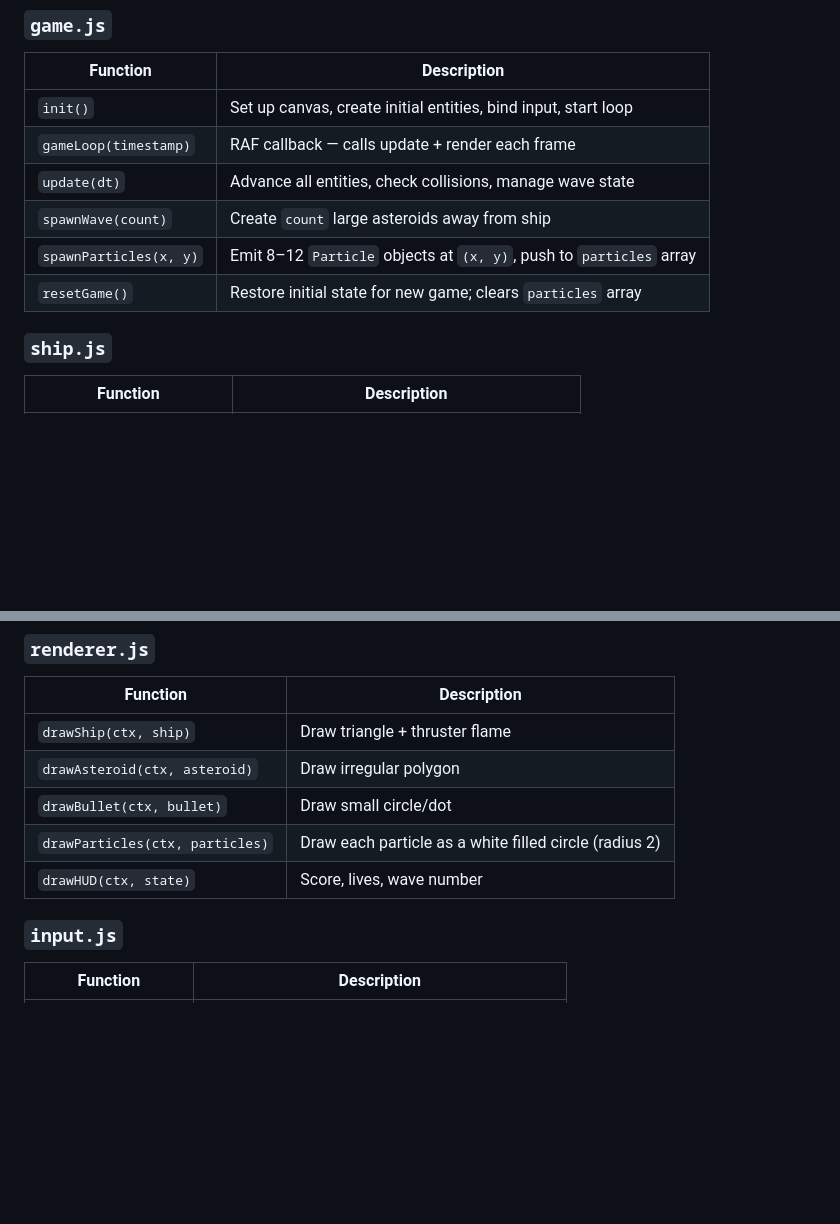
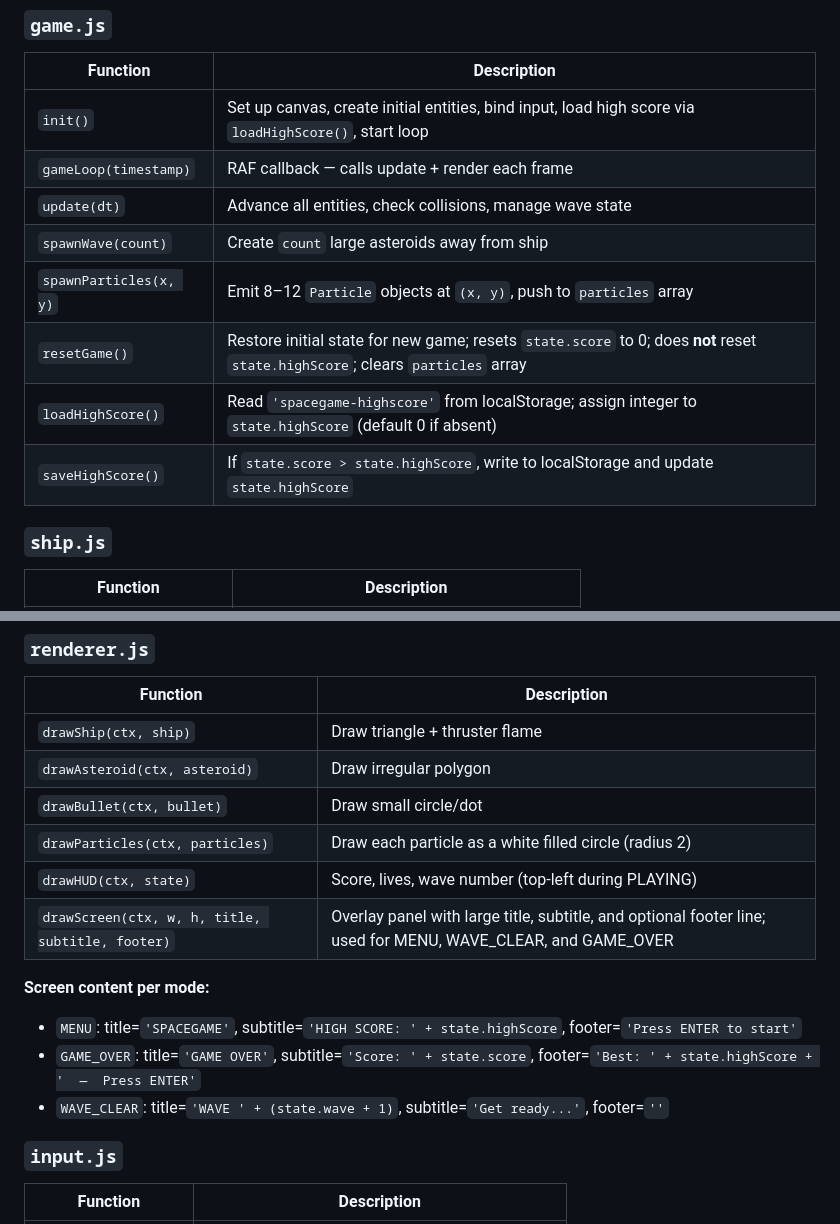
Before and after one commit to fonkeMonkey/spacegame, a Markdown page: DESIGN.md, 2 parts joined by grey strips. GitHub-like rendering; blank space fills up the shorter version.

```diff
--- a/DESIGN.md
+++ b/DESIGN.md
@@ -105,12 +119,14 @@ spacegame/
 ### `game.js`
 | Function | Description |
 |---|---|
-| `init()` | Set up canvas, create initial entities, bind input, start loop |
+| `init()` | Set up canvas, create initial entities, bind input, load high score via `loadHighScore()`, start loop |
 | `gameLoop(timestamp)` | RAF callback — calls update + render each frame |
 | `update(dt)` | Advance all entities, check collisions, manage wave state |
 | `spawnWave(count)` | Create `count` large asteroids away from ship |
 | `spawnParticles(x, y)` | Emit 8–12 `Particle` objects at `(x, y)`, push to `particles` array |
-| `resetGame()` | Restore initial state for new game; clears `particles` array |
+| `resetGame()` | Restore initial state for new game; resets `state.score` to 0; does **not** reset `state.highScore`; clears `particles` array |
+| `loadHighScore()` | Read `'spacegame-highscore'` from localStorage; assign integer to `state.highScore` (default 0 if absent) |
+| `saveHighScore()` | If `state.score > state.highScore`, write to localStorage and update `state.highScore` |
 
 ### `ship.js`
 | Function | Description |
@@ -152,7 +168,13 @@ spacegame/
 | `drawAsteroid(ctx, asteroid)` | Draw irregular polygon |
 | `drawBullet(ctx, bullet)` | Draw small circle/dot |
 | `drawParticles(ctx, particles)` | Draw each particle as a white filled circle (radius 2) |
-| `drawHUD(ctx, state)` | Score, lives, wave number |
+| `drawHUD(ctx, state)` | Score, lives, wave number (top-left during PLAYING) |
+| `drawScreen(ctx, w, h, title, subtitle, footer)` | Overlay panel with large title, subtitle, and optional footer line; used for MENU, WAVE_CLEAR, and GAME_OVER |
+
+**Screen content per mode:**
+- `MENU`: title=`'SPACEGAME'`, subtitle=`'HIGH SCORE: ' + state.highScore`, footer=`'Press ENTER to start'`
+- `GAME_OVER`: title=`'GAME OVER'`, subtitle=`'Score: ' + state.score`, footer=`'Best: ' + state.highScore + '  —  Press ENTER'`
+- `WAVE_CLEAR`: title=`'WAVE ' + (state.wave + 1)`, subtitle=`'Get ready...'`, footer=`''`
 
 ### `input.js`
 | Function | Description |
```
Also changed, not shown: other parts of DESIGN.md (+35 -6 lines).
